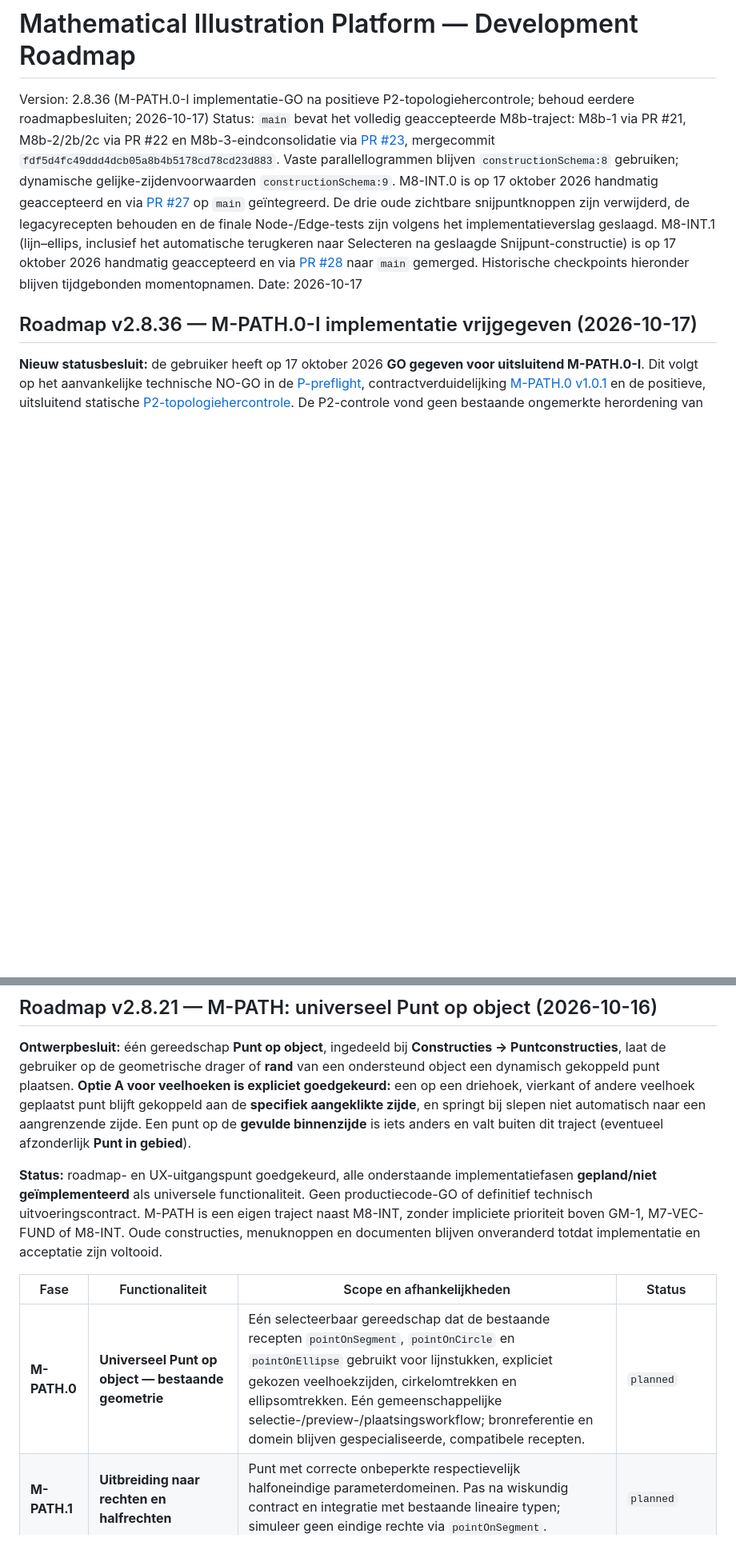
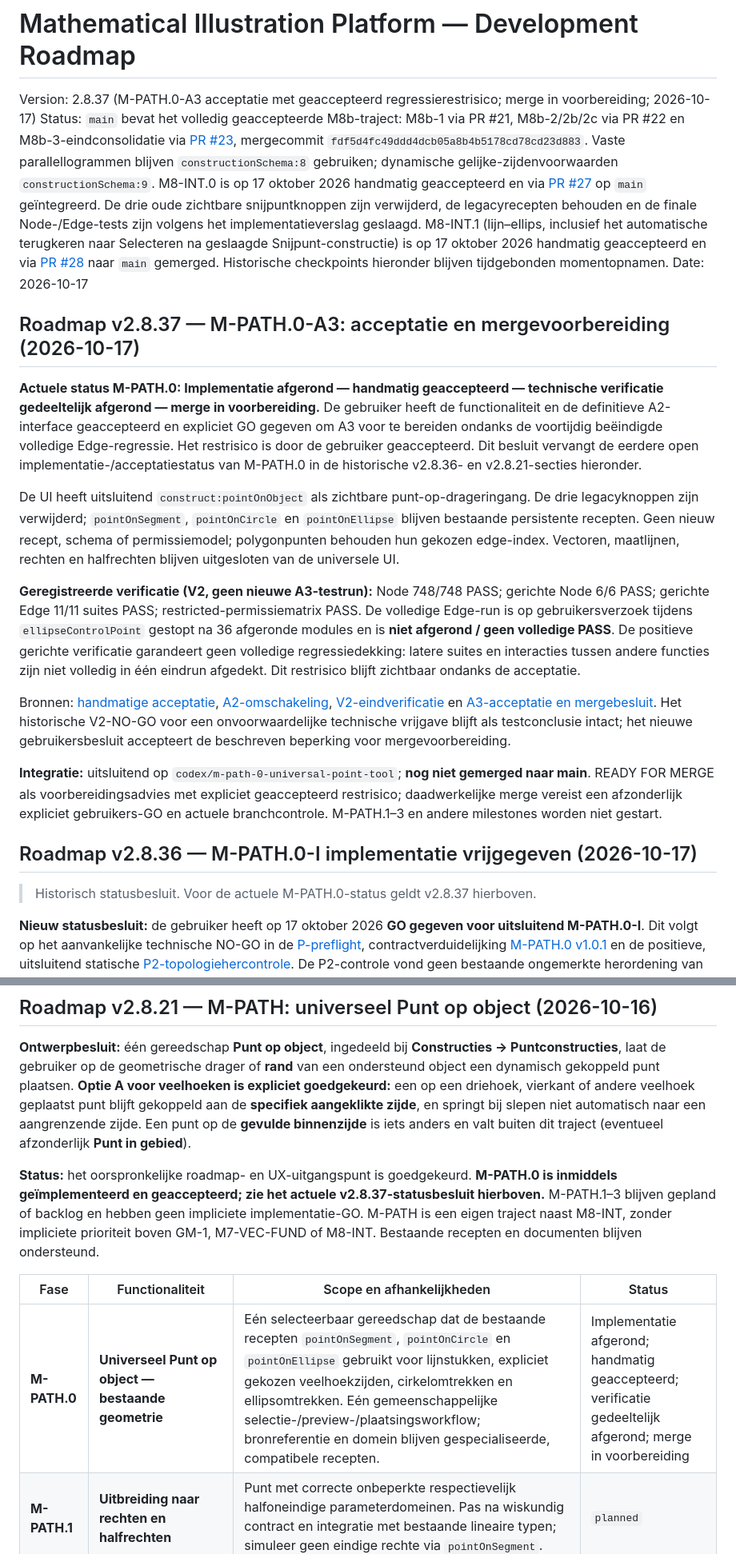
Before and after one commit to Geert1985/wiskundige-illustratie-editor, a Markdown page: docs/DEVELOPMENT-ROADMAP.md, 2 parts joined by grey strips. Shown at 80% size. Rendered like a GitHub page; blank space fills up the shorter version.

Commit message:
docs(M-PATH): register A3 acceptance and prepare merge decision

```diff
--- a/docs/DEVELOPMENT-ROADMAP.md
+++ b/docs/DEVELOPMENT-ROADMAP.md
@@ -1,10 +1,24 @@
 # Mathematical Illustration Platform — Development Roadmap
 
-Version: 2.8.36 (M-PATH.0-I implementatie-GO na positieve P2-topologiehercontrole; behoud eerdere roadmapbesluiten; 2026-10-17)
+Version: 2.8.37 (M-PATH.0-A3 acceptatie met geaccepteerd regressierestrisico; merge in voorbereiding; 2026-10-17)
 Status: `main` bevat het volledig geaccepteerde M8b-traject: M8b-1 via PR #21, M8b-2/2b/2c via PR #22 en M8b-3-eindconsolidatie via [PR #23](https://github.com/Geert1985/wiskundige-illustratie-editor/pull/23), mergecommit `fdf5d4fc49ddd4dcb05a8b4b5178cd78cd23d883`. Vaste parallellogrammen blijven `constructionSchema:8` gebruiken; dynamische gelijke-zijdenvoorwaarden `constructionSchema:9`. M8-INT.0 is op 17 oktober 2026 handmatig geaccepteerd en via [PR #27](https://github.com/Geert1985/wiskundige-illustratie-editor/pull/27) op `main` geïntegreerd. De drie oude zichtbare snijpuntknoppen zijn verwijderd, de legacyrecepten behouden en de finale Node-/Edge-tests zijn volgens het implementatieverslag geslaagd. M8-INT.1 (lijn–ellips, inclusief het automatische terugkeren naar Selecteren na geslaagde Snijpunt-constructie) is op 17 oktober 2026 handmatig geaccepteerd en via [PR #28](https://github.com/Geert1985/wiskundige-illustratie-editor/pull/28) naar `main` gemerged. Historische checkpoints hieronder blijven tijdgebonden momentopnamen.
 Date: 2026-10-17
 
+## Roadmap v2.8.37 — M-PATH.0-A3: acceptatie en mergevoorbereiding (2026-10-17)
+
+**Actuele status M-PATH.0: Implementatie afgerond — handmatig geaccepteerd — technische verificatie gedeeltelijk afgerond — merge in voorbereiding.** De gebruiker heeft de functionaliteit en de definitieve A2-interface geaccepteerd en expliciet GO gegeven om A3 voor te bereiden ondanks de voortijdig beëindigde volledige Edge-regressie. Het restrisico is door de gebruiker geaccepteerd. Dit besluit vervangt de eerdere open implementatie-/acceptatiestatus van M-PATH.0 in de historische v2.8.36- en v2.8.21-secties hieronder.
+
+De UI heeft uitsluitend `construct:pointOnObject` als zichtbare punt-op-drageringang. De drie legacyknoppen zijn verwijderd; `pointOnSegment`, `pointOnCircle` en `pointOnEllipse` blijven bestaande persistente recepten. Geen nieuw recept, schema of permissiemodel; polygonpunten behouden hun gekozen edge-index. Vectoren, maatlijnen, rechten en halfrechten blijven uitgesloten van de universele UI.
+
+**Geregistreerde verificatie (V2, geen nieuwe A3-testrun):** Node 748/748 PASS; gerichte Node 6/6 PASS; gerichte Edge 11/11 suites PASS; restricted-permissiematrix PASS. De volledige Edge-run is op gebruikersverzoek tijdens `ellipseControlPoint` gestopt na 36 afgeronde modules en is **niet afgerond / geen volledige PASS**. De positieve gerichte verificatie garandeert geen volledige regressiedekking: latere suites en interacties tussen andere functies zijn niet volledig in één eindrun afgedekt. Dit restrisico blijft zichtbaar ondanks de acceptatie.
+
+Bronnen: [handmatige acceptatie](M-PATH-0-A-HANDMATIGE-ACCEPTATIE.md), [A2-omschakeling](M-PATH-0-A2-UI-OMschakeling.md), [V2-eindverificatie](M-PATH-0-V2-EINDVERIFICATIE.md) en [A3-acceptatie en mergebesluit](M-PATH-0-A3-ACCEPTATIE-EN-MERGEBESLUIT.md). Het historische V2-NO-GO voor een onvoorwaardelijke technische vrijgave blijft als testconclusie intact; het nieuwe gebruikersbesluit accepteert de beschreven beperking voor mergevoorbereiding.
+
+**Integratie:** uitsluitend op `codex/m-path-0-universal-point-tool`; **nog niet gemerged naar main**. READY FOR MERGE als voorbereidingsadvies met expliciet geaccepteerd restrisico; daadwerkelijke merge vereist een afzonderlijk expliciet gebruikers-GO en actuele branchcontrole. M-PATH.1–3 en andere milestones worden niet gestart.
+
 ## Roadmap v2.8.36 — M-PATH.0-I implementatie vrijgegeven (2026-10-17)
+
+> Historisch statusbesluit. Voor de actuele M-PATH.0-status geldt v2.8.37 hierboven.
 
 **Nieuw statusbesluit:** de gebruiker heeft op 17 oktober 2026 **GO gegeven voor uitsluitend M-PATH.0-I**. Dit volgt op het aanvankelijke technische NO-GO in de [P-preflight](M-PATH-0-PREFLIGHT-REPORT.md), contractverduidelijking [M-PATH.0 v1.0.1](WIE-M-PATH-0-Ontwerp-en-implementatiecontract-v1.0.1.md) en de positieve, uitsluitend statische [P2-topologiehercontrole](M-PATH-0-P2-TOPOLOGIE-HERCONTROLE.md). De P2-controle vond geen bestaande ongemerkte herordening van polygonvertices; indexgebonden vervorming behoudt de bronreferentie `(objectId, edge-index i, parameter t)`. **De P/P2-rapporten bevatten geen uitgevoerde Node-/Edge-tests en geven geen bewijs van werkende M-PATH.0-functionaliteit.**
 
@@ -45,11 +59,11 @@ Classificeer een gereedschap op basis van zijn primaire functie: **Vrije objecte
 
 **Ontwerpbesluit:** één gereedschap **Punt op object**, ingedeeld bij **Constructies → Puntconstructies**, laat de gebruiker op de geometrische drager of **rand** van een ondersteund object een dynamisch gekoppeld punt plaatsen. **Optie A voor veelhoeken is expliciet goedgekeurd:** een op een driehoek, vierkant of andere veelhoek geplaatst punt blijft gekoppeld aan de **specifiek aangeklikte zijde**, en springt bij slepen niet automatisch naar een aangrenzende zijde. Een punt op de **gevulde binnenzijde** is iets anders en valt buiten dit traject (eventueel afzonderlijk **Punt in gebied**).
 
-**Status:** roadmap- en UX-uitgangspunt goedgekeurd, alle onderstaande implementatiefasen **gepland/niet geïmplementeerd** als universele functionaliteit. Geen productiecode-GO of definitief technisch uitvoeringscontract. M-PATH is een eigen traject naast M8-INT, zonder impliciete prioriteit boven GM-1, M7-VEC-FUND of M8-INT. Oude constructies, menuknoppen en documenten blijven onveranderd totdat implementatie en acceptatie zijn voltooid.
+**Status:** het oorspronkelijke roadmap- en UX-uitgangspunt is goedgekeurd. **M-PATH.0 is inmiddels geïmplementeerd en geaccepteerd; zie het actuele v2.8.37-statusbesluit hierboven.** M-PATH.1–3 blijven gepland of backlog en hebben geen impliciete implementatie-GO. M-PATH is een eigen traject naast M8-INT, zonder impliciete prioriteit boven GM-1, M7-VEC-FUND of M8-INT. Bestaande recepten en documenten blijven ondersteund.
 
 | Fase | Functionaliteit | Scope en afhankelijkheden | Status |
 |---|---|---|---|
-| **M-PATH.0** | **Universeel Punt op object — bestaande geometrie** | Eén selecteerbaar gereedschap dat de bestaande recepten `pointOnSegment`, `pointOnCircle` en `pointOnEllipse` gebruikt voor lijnstukken, expliciet gekozen veelhoekzijden, cirkelomtrekken en ellipsomtrekken. Eén gemeenschappelijke selectie-/preview-/plaatsingsworkflow; bronreferentie en domein blijven gespecialiseerde, compatibele recepten. | `planned` |
+| **M-PATH.0** | **Universeel Punt op object — bestaande geometrie** | Eén selecteerbaar gereedschap dat de bestaande recepten `pointOnSegment`, `pointOnCircle` en `pointOnEllipse` gebruikt voor lijnstukken, expliciet gekozen veelhoekzijden, cirkelomtrekken en ellipsomtrekken. Eén gemeenschappelijke selectie-/preview-/plaatsingsworkflow; bronreferentie en domein blijven gespecialiseerde, compatibele recepten. | Implementatie afgerond; handmatig geaccepteerd; verificatie gedeeltelijk afgerond; merge in voorbereiding |
 | **M-PATH.1** | **Uitbreiding naar rechten en halfrechten** | Punt met correcte onbeperkte respectievelijk halfoneindige parameterdomeinen. Pas na wiskundig contract en integratie met bestaande lineaire typen; simuleer geen eindige rechte via `pointOnSegment`. | `planned` |
 | **M-PATH.2** | **Optioneel: over de volledige veelhoekomtrek bewegen** | Afzonderlijke, **nog niet goedgekeurde** mogelijke uitbreiding (alternatief B): punt mag zijden wisselen via hoekpunten. Niet inbegrepen bij M-PATH.0 en geen wijziging van de gekozen optie A. Nieuwe expliciete ontwerpgoedkeuring vereist. | `backlog / niet goedgekeurd` |
 | **M-PATH.3** | **Uitbreidbare punten op latere krommen/dragers** | Voor eventuele toekomstige ondersteunde objecten, na hun eigen geometry-/parameter-/broncontracten. | `planned / afhankelijk` |
```
Also changed, not shown: docs/M-PATH-0-A3-ACCEPTATIE-EN-MERGEBESLUIT.md (added, +63 -0 lines).
